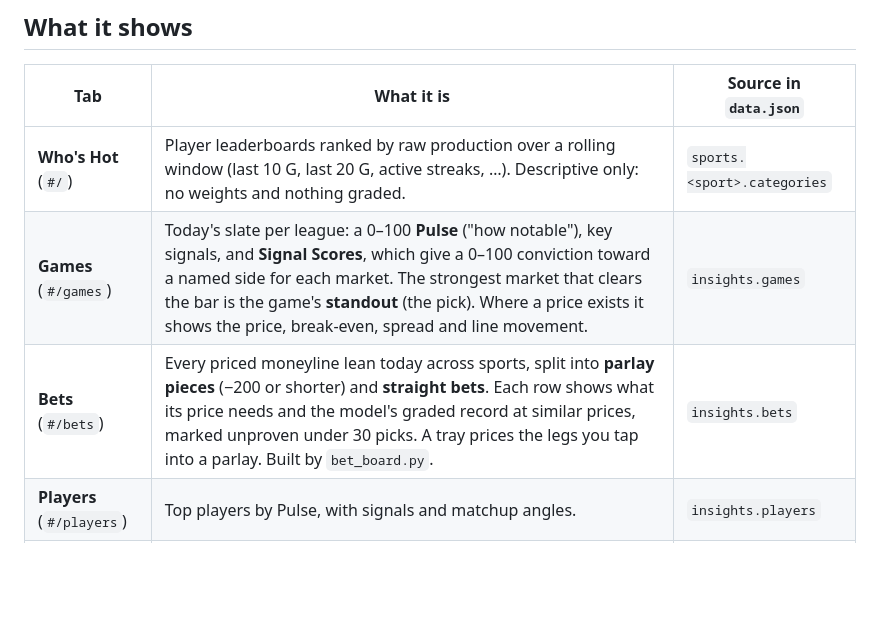
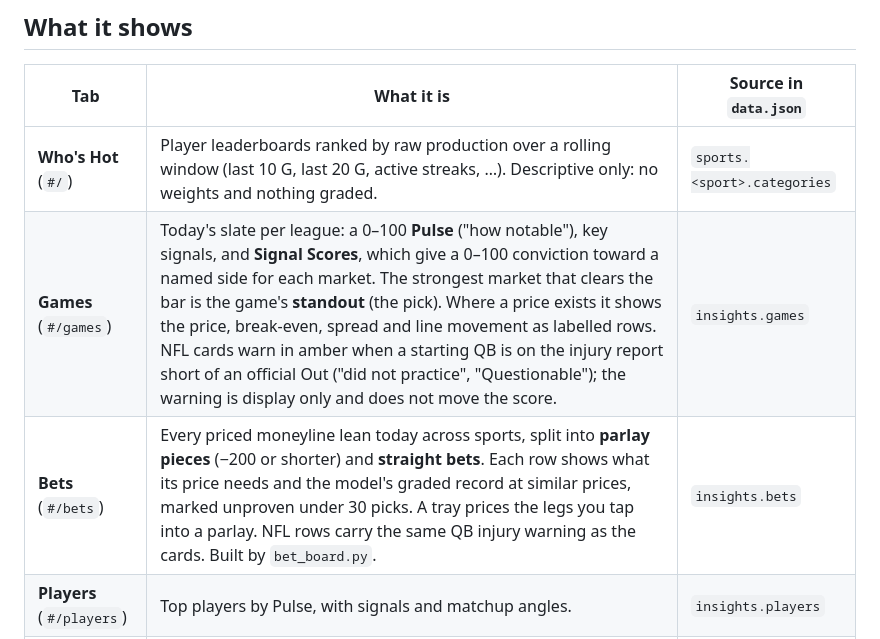
Before and after one commit to RyanBuckley21/sports-pulse, a Markdown page: README.md, the part around the change. Drawn GitHub-style; blank space fills up the shorter version.

```diff
--- a/README.md
+++ b/README.md
@@ -19,8 +19,8 @@ commits its own state back to the repo.
 | Tab | What it is | Source in `data.json` |
 | --- | --- | --- |
 | **Who's Hot** (`#/`) | Player leaderboards ranked by raw production over a rolling window (last 10 G, last 20 G, active streaks, …). Descriptive only: no weights and nothing graded. | `sports.<sport>.categories` |
-| **Games** (`#/games`) | Today's slate per league: a 0–100 **Pulse** ("how notable"), key signals, and **Signal Scores**, which give a 0–100 conviction toward a named side for each market. The strongest market that clears the bar is the game's **standout** (the pick). Where a price exists it shows the price, break-even, spread and line movement. | `insights.games` |
-| **Bets** (`#/bets`) | Every priced moneyline lean today across sports, split into **parlay pieces** (−200 or shorter) and **straight bets**. Each row shows what its price needs and the model's graded record at similar prices, marked unproven under 30 picks. A tray prices the legs you tap into a parlay. Built by `bet_board.py`. | `insights.bets` |
+| **Games** (`#/games`) | Today's slate per league: a 0–100 **Pulse** ("how notable"), key signals, and **Signal Scores**, which give a 0–100 conviction toward a named side for each market. The strongest market that clears the bar is the game's **standout** (the pick). Where a price exists it shows the price, break-even, spread and line movement as labelled rows. NFL cards warn in amber when a starting QB is on the injury report short of an official Out ("did not practice", "Questionable"); the warning is display only and does not move the score. | `insights.games` |
+| **Bets** (`#/bets`) | Every priced moneyline lean today across sports, split into **parlay pieces** (−200 or shorter) and **straight bets**. Each row shows what its price needs and the model's graded record at similar prices, marked unproven under 30 picks. A tray prices the legs you tap into a parlay. NFL rows carry the same QB injury warning as the cards. Built by `bet_board.py`. | `insights.bets` |
 | **Players** (`#/players`) | Top players by Pulse, with signals and matchup angles. | `insights.players` |
 | **Teams** (`#/teams`) | Team Pulse profiles built from the same slate. | `insights.teams` |
 
```
Also changed, not shown: CLAUDE.md (+33 -2 lines).
